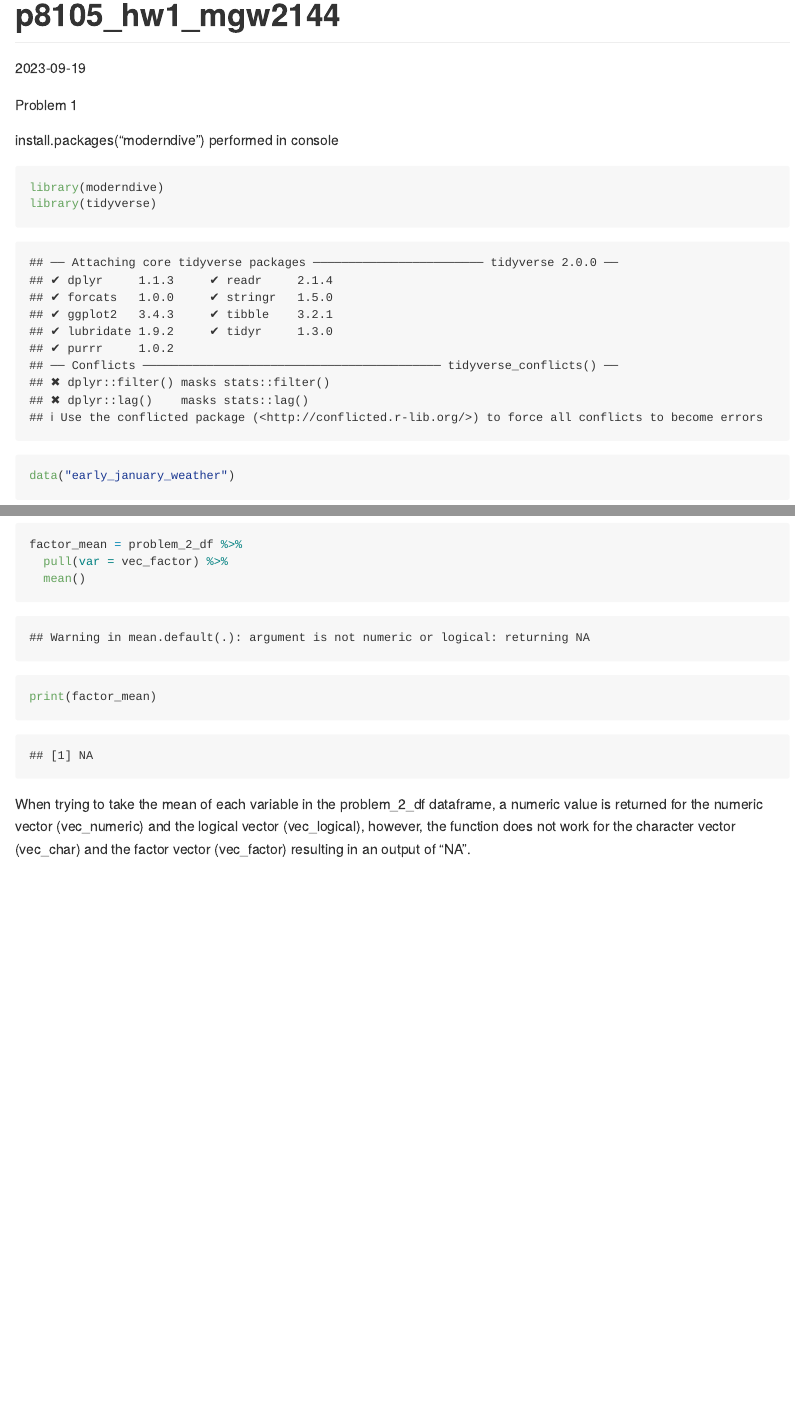
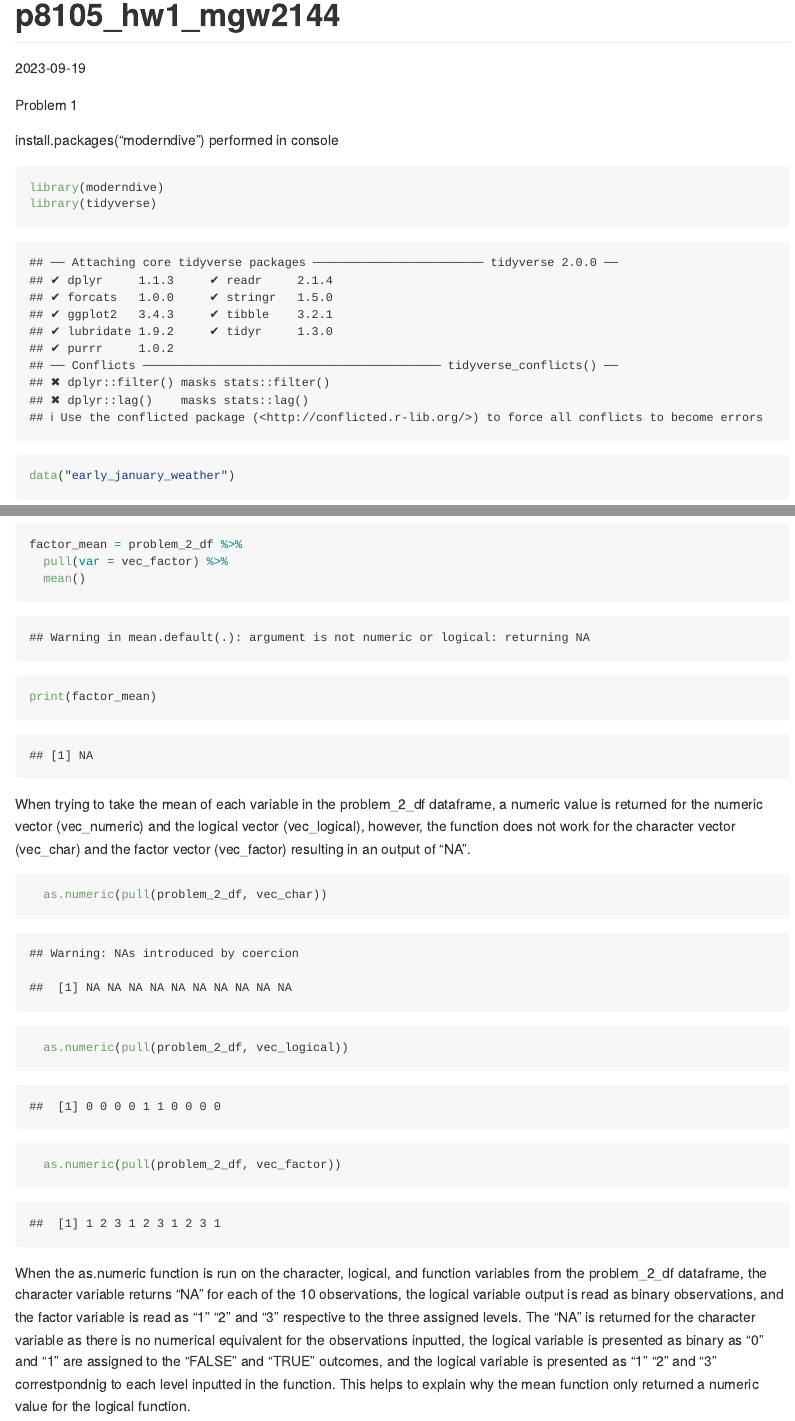
Before and after one commit to magnoliawatson/p8105_hw1_mgw2144, an R Markdown document (p8105_hw1_mgw2144.Rmd): the page in a window 1100 px wide, from its top, and a second part further down, joined at a grey line. The pictures show the output file p8105_hw1_mgw2144.md that the author committed with the source, drawn offline in the style of GitHub.

Commit message:
The as.numeric function was run for the character, logical, and fucntion variables in the problem_2_df dataframe and the results of the function were explained

````diff
--- a/p8105_hw1_mgw2144.Rmd
+++ b/p8105_hw1_mgw2144.Rmd
@@ -97,3 +97,10 @@ print(factor_mean)
 
 ```
 When trying to take the mean of each variable in the problem_2_df dataframe, a numeric value is returned for the numeric vector (vec_numeric) and the logical vector (vec_logical), however, the function does not work for the character vector (vec_char) and the factor vector (vec_factor) resulting in an output of "NA".
+
+```{r}
+  as.numeric(pull(problem_2_df, vec_char))
+  as.numeric(pull(problem_2_df, vec_logical))
+  as.numeric(pull(problem_2_df, vec_factor))
+```
+When the as.numeric function is run on the character, logical, and function variables from the problem_2_df dataframe, the character variable returns "NA" for each of the 10 observations, the logical variable output is read as binary observations, and the factor variable is read as "1" "2" and "3" respective to the three assigned levels. The "NA" is returned for the character variable as there is no numerical equivalent for the observations inputted, the logical variable is presented as binary as "0" and "1" are assigned to the "FALSE" and "TRUE" outcomes, and the logical variable is presented as "1" "2" and "3" correstpondnig to each level inputted in the function. This helps to explain why the mean function only returned a numeric value for the logical function.
````
Also changed, not shown: p8105_hw1_mgw2144.md, scatterplot_hw1.pdf.
